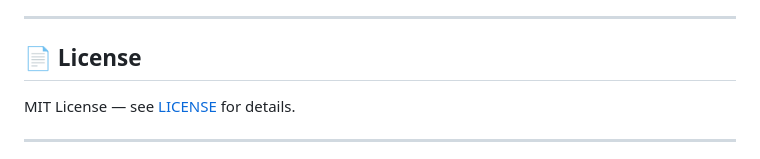
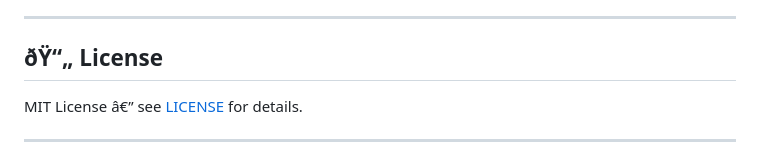
Before and after one commit to DevSajjadAli/youtube-downloader-gui, a Markdown page: README.md, the part around one of its changes. Rendered like a GitHub page.

```diff
--- a/README.md
+++ b/README.md
@@ -183,9 +176,9 @@ Pull requests are welcome! Please open an issue first to discuss changes.
 
 ---
 
-## 📄 License
+## ðŸ“„ License
 
-MIT License — see [LICENSE](LICENSE) for details.
+MIT License â€” see [LICENSE](LICENSE) for details.
 
 ---
 
```
Also changed, not shown: other parts of README.md (+32 -39 lines), assets/screenshot.jpg (added).
